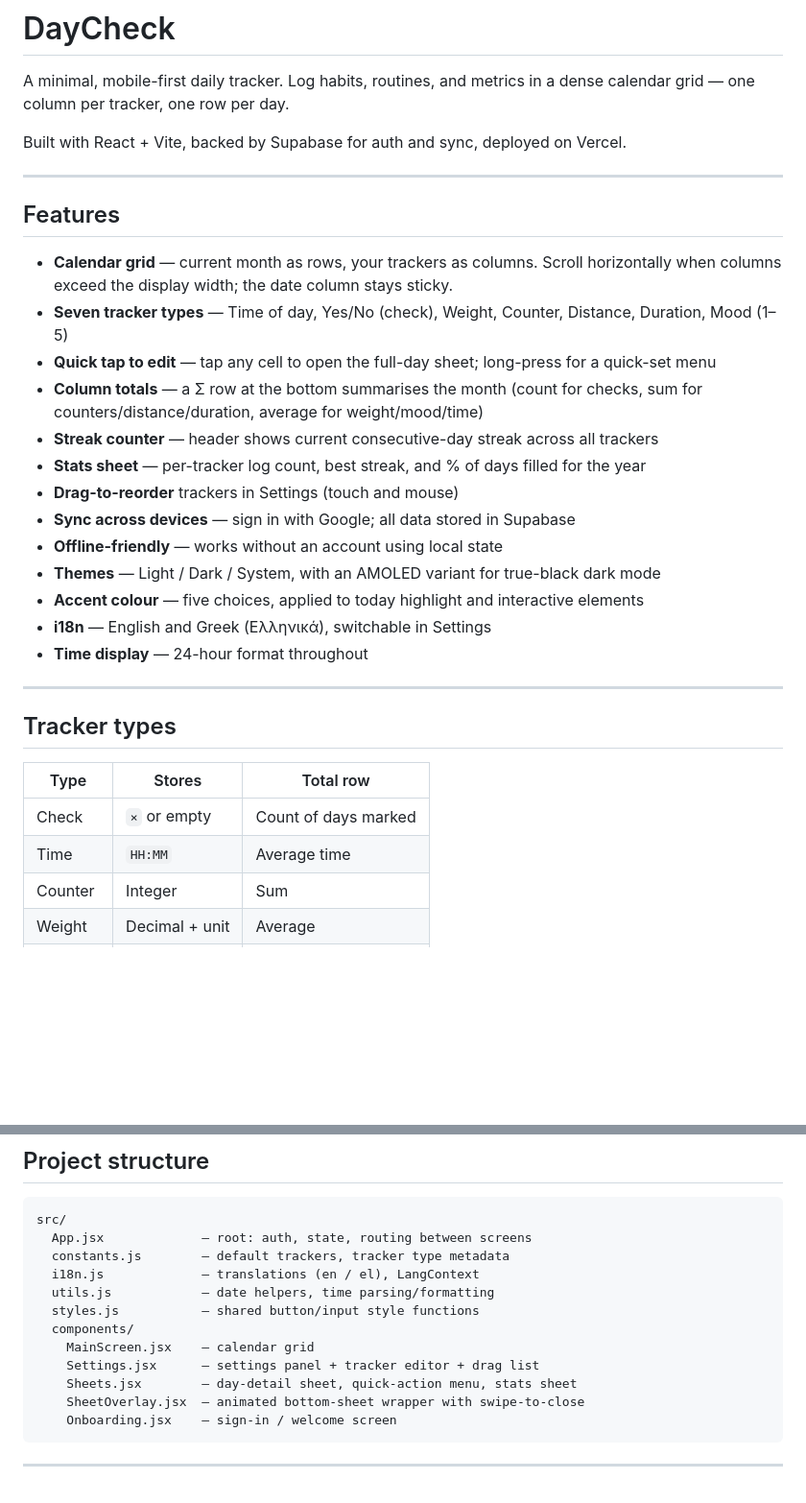
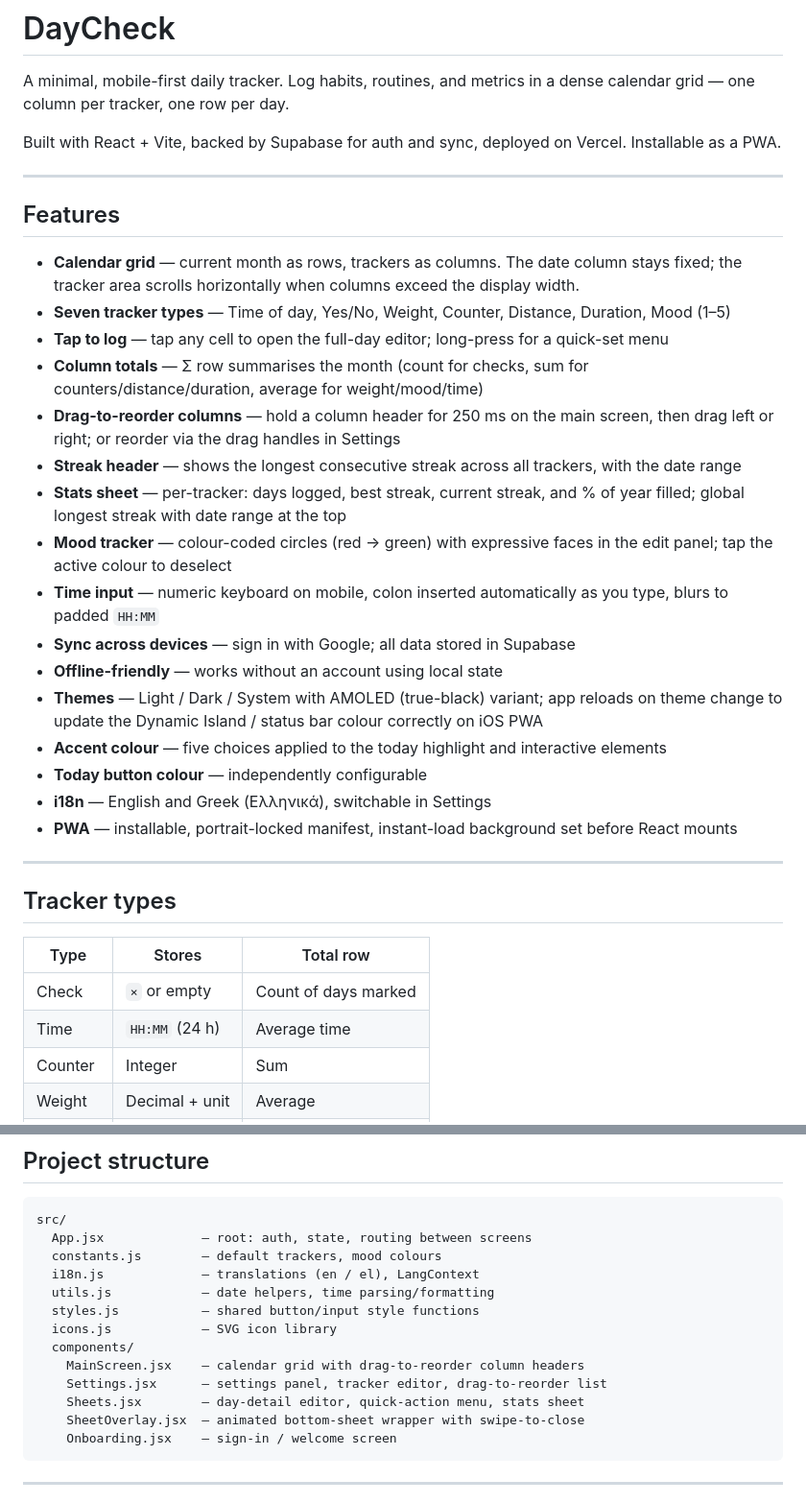
Before and after one commit to Xilolos/daycheck, a Markdown page: README.md, 2 parts joined by grey strips. Shown at 96% size. GitHub-like rendering; blank space fills up the shorter version.

Commit message:
Update README to reflect current feature set
Co-Authored-By: Claude Sonnet 4.6 <noreply@anthropic.com>

````diff
--- a/README.md
+++ b/README.md
@@ -2,25 +2,28 @@
 
 A minimal, mobile-first daily tracker. Log habits, routines, and metrics in a dense calendar grid — one column per tracker, one row per day.
 
-Built with React + Vite, backed by Supabase for auth and sync, deployed on Vercel.
+Built with React + Vite, backed by Supabase for auth and sync, deployed on Vercel. Installable as a PWA.
 
 ---
 
 ## Features
 
-- **Calendar grid** — current month as rows, your trackers as columns. Scroll horizontally when columns exceed the display width; the date column stays sticky.
-- **Seven tracker types** — Time of day, Yes/No (check), Weight, Counter, Distance, Duration, Mood (1–5)
-- **Quick tap to edit** — tap any cell to open the full-day sheet; long-press for a quick-set menu
-- **Column totals** — a Σ row at the bottom summarises the month (count for checks, sum for counters/distance/duration, average for weight/mood/time)
-- **Streak counter** — header shows current consecutive-day streak across all trackers
-- **Stats sheet** — per-tracker log count, best streak, and % of days filled for the year
-- **Drag-to-reorder** trackers in Settings (touch and mouse)
+- **Calendar grid** — current month as rows, trackers as columns. The date column stays fixed; the tracker area scrolls horizontally when columns exceed the display width.
+- **Seven tracker types** — Time of day, Yes/No, Weight, Counter, Distance, Duration, Mood (1–5)
+- **Tap to log** — tap any cell to open the full-day editor; long-press for a quick-set menu
+- **Column totals** — Σ row summarises the month (count for checks, sum for counters/distance/duration, average for weight/mood/time)
+- **Drag-to-reorder columns** — hold a column header for 250 ms on the main screen, then drag left or right; or reorder via the drag handles in Settings
+- **Streak header** — shows the longest consecutive streak across all trackers, with the date range
+- **Stats sheet** — per-tracker: days logged, best streak, current streak, and % of year filled; global longest streak with date range at the top
+- **Mood tracker** — colour-coded circles (red → green) with expressive faces in the edit panel; tap the active colour to deselect
+- **Time input** — numeric keyboard on mobile, colon inserted automatically as you type, blurs to padded `HH:MM`
 - **Sync across devices** — sign in with Google; all data stored in Supabase
 - **Offline-friendly** — works without an account using local state
-- **Themes** — Light / Dark / System, with an AMOLED variant for true-black dark mode
-- **Accent colour** — five choices, applied to today highlight and interactive elements
+- **Themes** — Light / Dark / System with AMOLED (true-black) variant; app reloads on theme change to update the Dynamic Island / status bar colour correctly on iOS PWA
+- **Accent colour** — five choices applied to the today highlight and interactive elements
+- **Today button colour** — independently configurable
 - **i18n** — English and Greek (Ελληνικά), switchable in Settings
-- **Time display** — 24-hour format throughout
+- **PWA** — installable, portrait-locked manifest, instant-load background set before React mounts
 
 ---
 
@@ -29,7 +32,7 @@ Built with React + Vite, backed by Supabase for auth and sync, deployed on Verce
 | Type | Stores | Total row |
 |------|--------|-----------|
 | Check | `×` or empty | Count of days marked |
-| Time | `HH:MM` | Average time |
+| Time | `HH:MM` (24 h) | Average time |
 | Counter | Integer | Sum |
 | Weight | Decimal + unit | Average |
 | Distance | Decimal + unit | Sum |
@@ -56,14 +59,15 @@ Built with React + Vite, backed by Supabase for auth and sync, deployed on Verce
 ```
 src/
   App.jsx             — root: auth, state, routing between screens
-  constants.js        — default trackers, tracker type metadata
+  constants.js        — default trackers, mood colours
   i18n.js             — translations (en / el), LangContext
   utils.js            — date helpers, time parsing/formatting
   styles.js           — shared button/input style functions
+  icons.js            — SVG icon library
   components/
-    MainScreen.jsx    — calendar grid
-    Settings.jsx      — settings panel + tracker editor + drag list
-    Sheets.jsx        — day-detail sheet, quick-action menu, stats sheet
+    MainScreen.jsx    — calendar grid with drag-to-reorder column headers
+    Settings.jsx      — settings panel, tracker editor, drag-to-reorder list
+    Sheets.jsx        — day-detail editor, quick-action menu, stats sheet
     SheetOverlay.jsx  — animated bottom-sheet wrapper with swipe-to-close
     Onboarding.jsx    — sign-in / welcome screen
 ```
````
